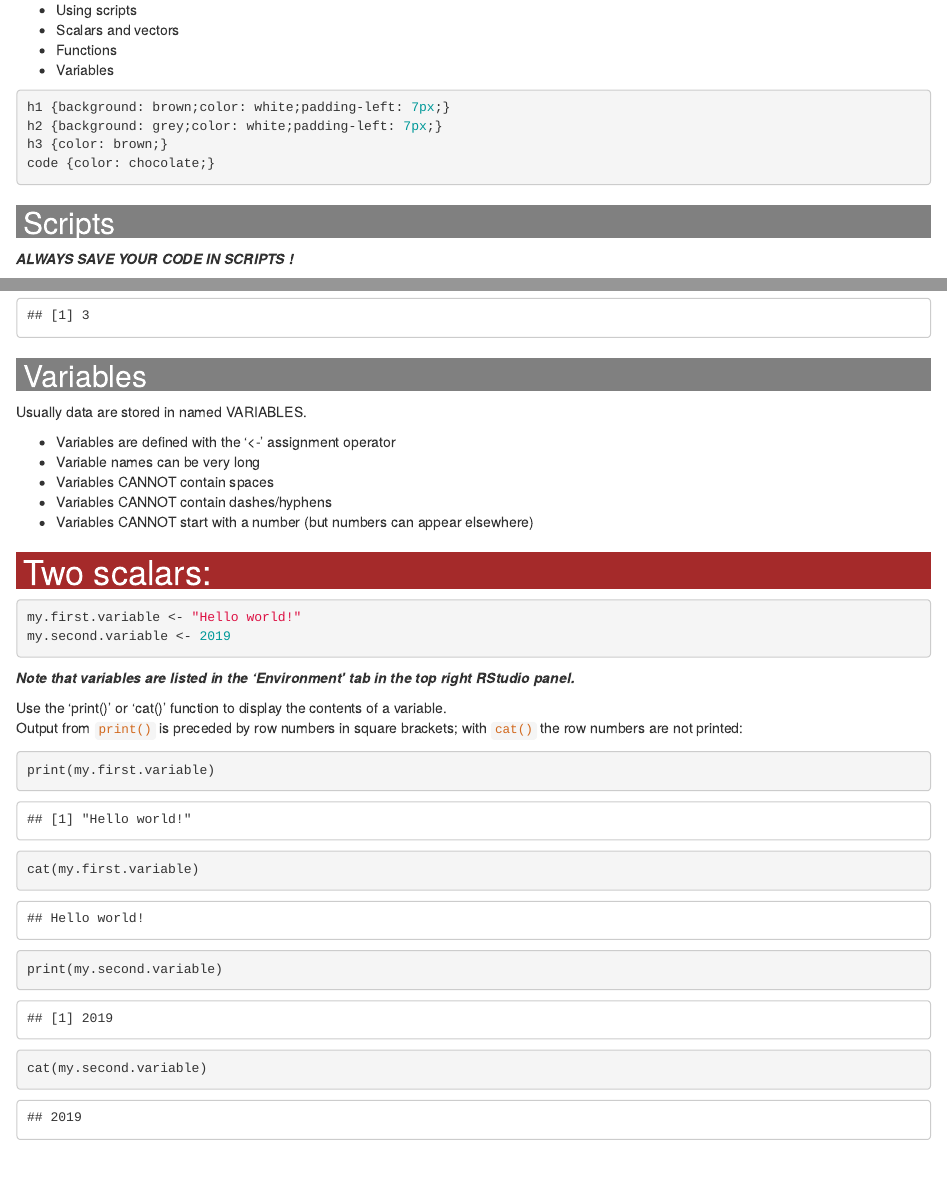
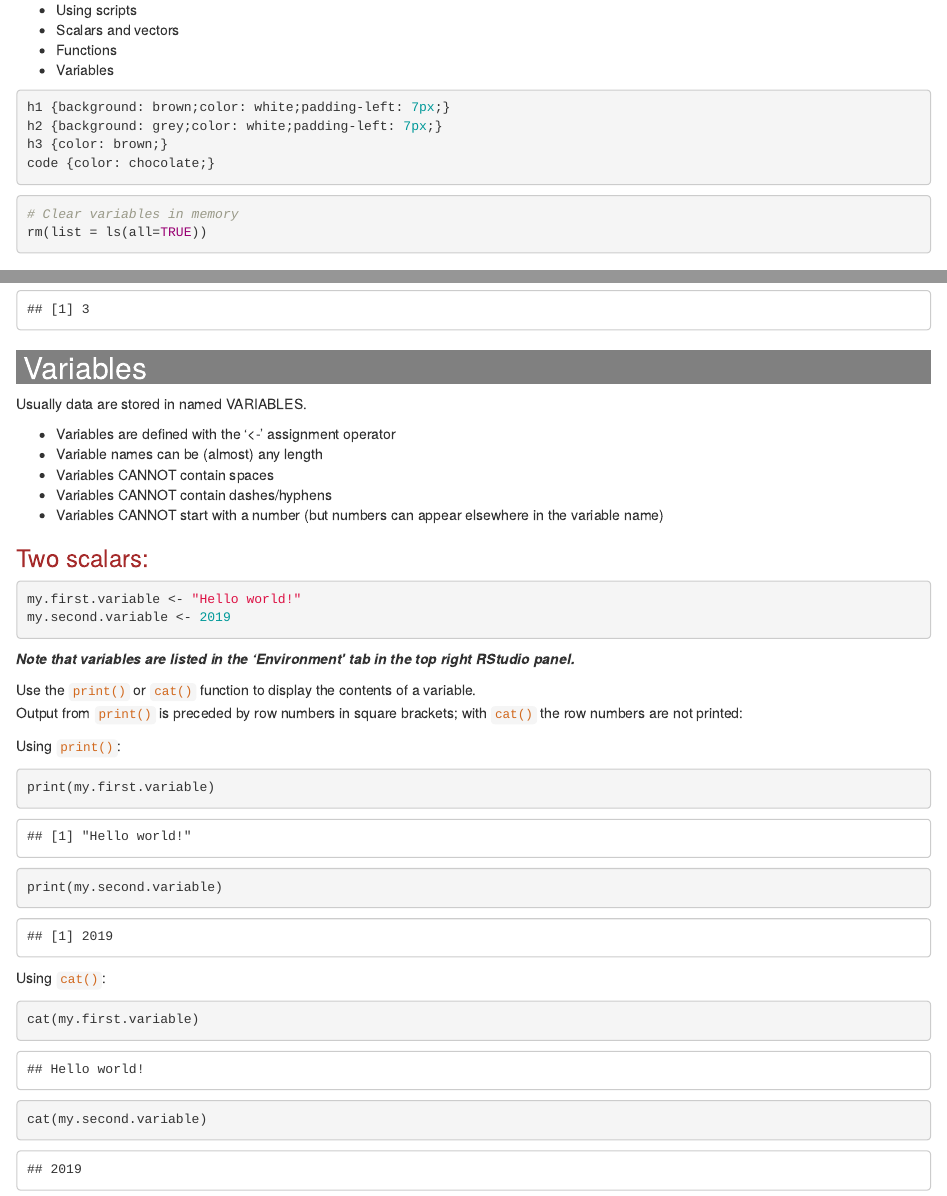
Before and after one commit to nohturfft/RES602_2122_Nohturfft, an R Markdown document (02_r_code_basics.Rmd): the page in a window 1100 px wide, from 230 px down, and a second part further down, joined at a grey line. Rendered offline with R 4.5, knitr and Pandoc, with nearby package versions; code that draws random numbers runs with fixed seeds of ours.

Commit message:
Small edits

````diff
--- a/02_r_code_basics.Rmd
+++ b/02_r_code_basics.Rmd
@@ -8,7 +8,7 @@ output:
     toc: TRUE
     toc_float: TRUE
     toc_depth: 3
-    code_folding: "hide"
+    code_folding: "show"
 ---
 
 ## Topics covered in this script
@@ -26,6 +26,10 @@ h3 {color: brown;}
 code {color: chocolate;}
 ```
 
+```{r}
+# Clear variables in memory
+rm(list = ls(all=TRUE))
+```
 
 
 ## Scripts
@@ -142,12 +146,12 @@ min(c(3, 4, 10))
 Usually data are stored in named VARIABLES.
 
 * Variables are defined with the '<-' assignment operator
-* Variable names can be very long
+* Variable names can be (almost) any length
 * Variables CANNOT contain spaces
 * Variables CANNOT contain dashes/hyphens
-* Variables CANNOT start with a number (but numbers can appear elsewhere)
+* Variables CANNOT start with a number (but numbers can appear elsewhere in the variable name)
 
-# Two scalars:
+### Two scalars:
 ```{r}
 my.first.variable <- "Hello world!"
 my.second.variable <- 2019
@@ -155,15 +159,22 @@ my.second.variable <- 2019
 
 ***Note that variables are listed in the 'Environment' tab in the top right RStudio panel.***
 
-Use the 'print()' or 'cat()' function to display the contents of a variable.
+Use the `print()` or `cat()` function to display the contents of a variable.
 Output from `print()` is preceded by row numbers in square brackets; with `cat()` the row numbers are not printed:
+
+Using `print()`:
 ```{r}
 print(my.first.variable)
+print(my.second.variable)
+```
+
+Using `cat()`:
+```{r}
 cat(my.first.variable)
 ```
 
+
 ```{r}
-print(my.second.variable)
 cat(my.second.variable)
 ```
 
````
Also changed, not shown: 02_r_code_basics.Rmd (8 more changed lines).
